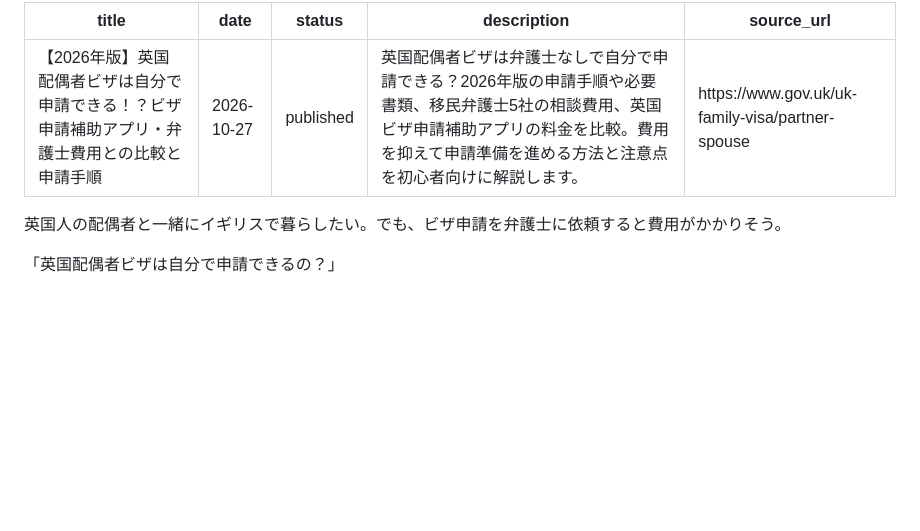
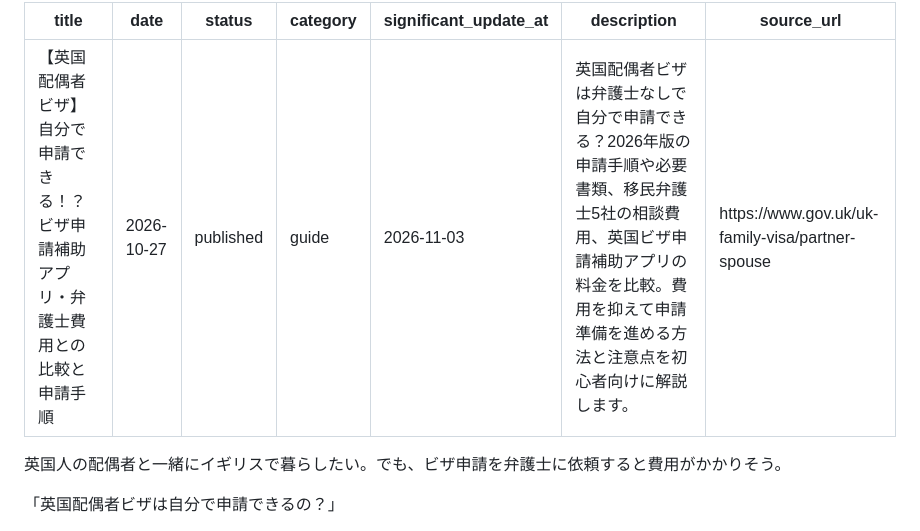
Before and after one commit to shinjisetoyama0820-byte/ukvisafolio, a Markdown page: content/articles/2026-1.md, the part around the change. GitHub-like rendering; blank space fills up the shorter version.

Commit message:
Update content/articles/2026-1.md (via Pages CMS)

```diff
--- a/content/articles/2026-1.md
+++ b/content/articles/2026-1.md
@@ -1,7 +1,9 @@
 ---
-title: 【2026年版】英国配偶者ビザは自分で申請できる！？ビザ申請補助アプリ・弁護士費用との比較と申請手順
+title: 【英国配偶者ビザ】自分で申請できる！？ビザ申請補助アプリ・弁護士費用との比較と申請手順
 date: 2026-10-27
 status: published
+category: guide
+significant_update_at: 2026-11-03
 description: 英国配偶者ビザは弁護士なしで自分で申請できる？2026年版の申請手順や必要書類、移民弁護士5社の相談費用、英国ビザ申請補助アプリの料金を比較。費用を抑えて申請準備を進める方法と注意点を初心者向けに解説します。
 source_url: https://www.gov.uk/uk-family-visa/partner-spouse
 ---
```
